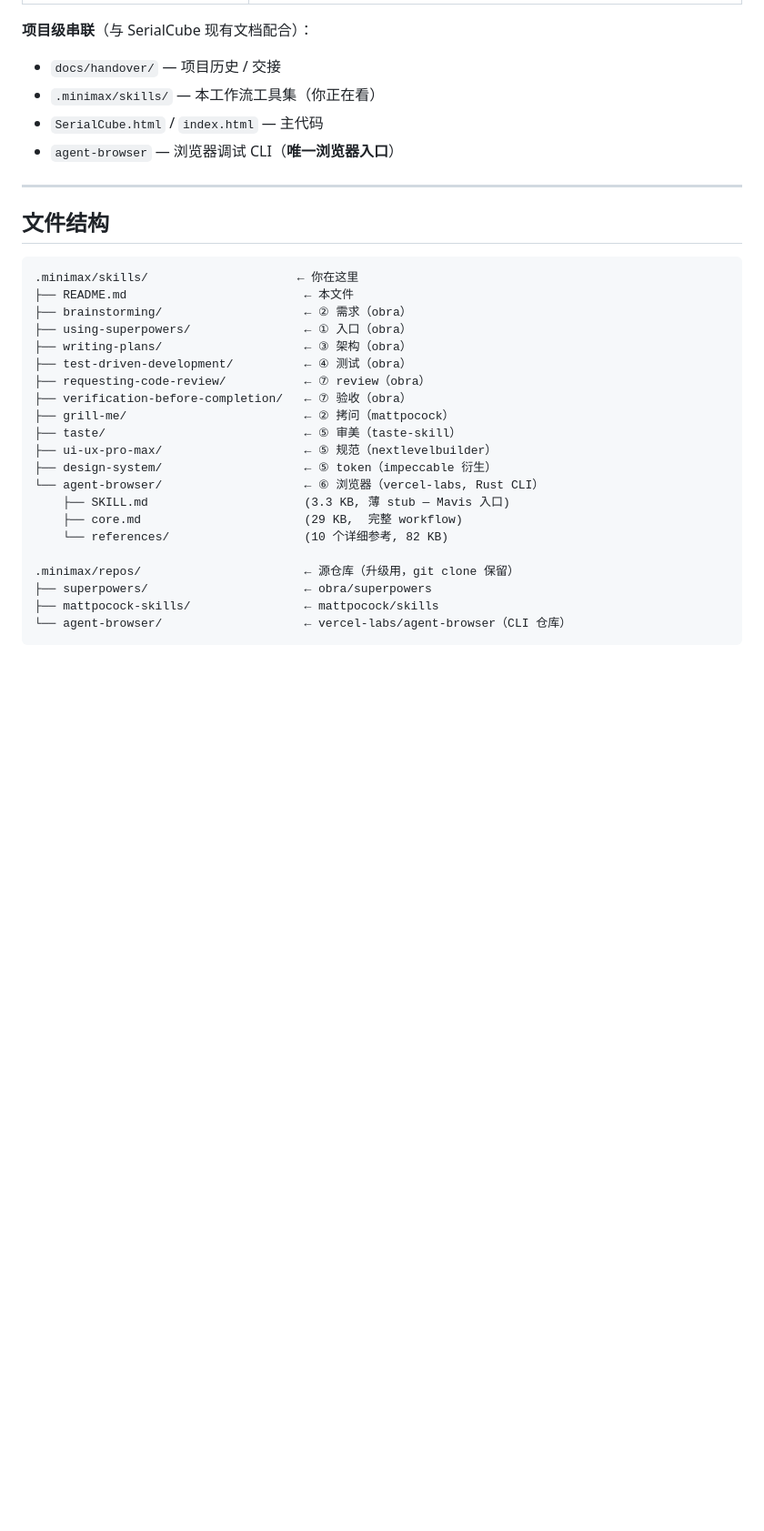
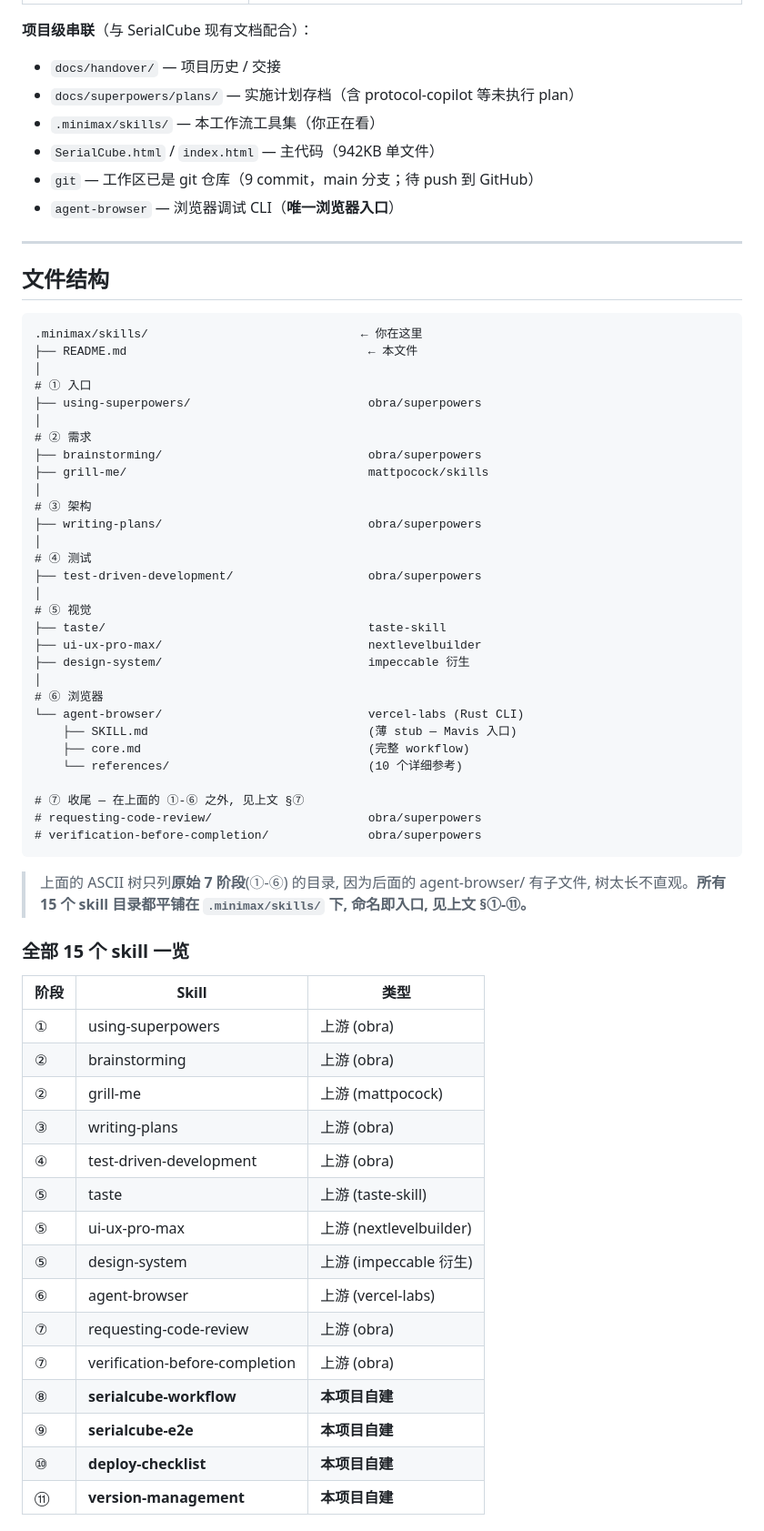
Before and after one commit to yubiediu826/SerialCubeWeb, a Markdown page: .minimax/skills/README.md, the part around one of its changes. Shown at 91% size. Rendered like a GitHub page; blank space fills up the shorter version.

Commit message:
docs(skills): 刷新 README — 11→15 skill, 7→11 阶段, 修正过时文件树, 补充更新/反模式章节

````diff
--- a/.minimax/skills/README.md
+++ b/.minimax/skills/README.md
@@ -133,8 +135,10 @@ agent-browser snapshot -i --json    # 4. 每次页面变都重 snapshot（ref
 
 **项目级串联**（与 SerialCube 现有文档配合）：
 - `docs/handover/` — 项目历史 / 交接
+- `docs/superpowers/plans/` — 实施计划存档（含 protocol-copilot 等未执行 plan）
 - `.minimax/skills/` — 本工作流工具集（你正在看）
-- `SerialCube.html` / `index.html` — 主代码
+- `SerialCube.html` / `index.html` — 主代码（942KB 单文件）
+- `git` — 工作区已是 git 仓库（9 commit，main 分支；待 push 到 GitHub）
 - `agent-browser` — 浏览器调试 CLI（**唯一浏览器入口**）
 
 ---
@@ -142,24 +146,57 @@ agent-browser snapshot -i --json    # 4. 每次页面变都重 snapshot（ref
 ## 文件结构
 
 ```
-.minimax/skills/                     ← 你在这里
-├── README.md                         ← 本文件
-├── brainstorming/                    ← ② 需求（obra）
-├── using-superpowers/                ← ① 入口（obra）
-├── writing-plans/                    ← ③ 架构（obra）
-├── test-driven-development/          ← ④ 测试（obra）
-├── requesting-code-review/           ← ⑦ review（obra）
-├── verification-before-completion/   ← ⑦ 验收（obra）
-├── grill-me/                         ← ② 拷问（mattpocock）
-├── taste/                            ← ⑤ 审美（taste-skill）
-├── ui-ux-pro-max/                    ← ⑤ 规范（nextlevelbuilder）
-├── design-system/                    ← ⑤ token（impeccable 衍生）
-└── agent-browser/                    ← ⑥ 浏览器（vercel-labs, Rust CLI）
-    ├── SKILL.md                      (3.3 KB, 薄 stub — Mavis 入口)
-    ├── core.md                       (29 KB,  完整 workflow)
-    └── references/                   (10 个详细参考, 82 KB)
+.minimax/skills/                              ← 你在这里
+├── README.md                                  ← 本文件
+│
+# ① 入口
+├── using-superpowers/                         obra/superpowers
+│
+# ② 需求
+├── brainstorming/                             obra/superpowers
+├── grill-me/                                  mattpocock/skills
+│
+# ③ 架构
+├── writing-plans/                             obra/superpowers
+│
+# ④ 测试
+├── test-driven-development/                   obra/superpowers
+│
+# ⑤ 视觉
+├── taste/                                     taste-skill
+├── ui-ux-pro-max/                             nextlevelbuilder
+├── design-system/                             impeccable 衍生
+│
+# ⑥ 浏览器
+└── agent-browser/                             vercel-labs (Rust CLI)
+    ├── SKILL.md                               (薄 stub — Mavis 入口)
+    ├── core.md                                (完整 workflow)
+    └── references/                            (10 个详细参考)
 
-.minimax/repos/                       ← 源仓库（升级用，git clone 保留）
-├── superpowers/                      ← obra/superpowers
-├── mattpocock-skills/                ← mattpocock/skills
-└── agent-browser/                    ← vercel-labs/agent-browser（CLI 仓库）
+# ⑦ 收尾 — 在上面的 ①-⑥ 之外, 见上文 §⑦
+# requesting-code-review/                      obra/superpowers
+# verification-before-completion/              obra/superpowers
+```
+
+> 上面的 ASCII 树只列**原始 7 阶段**(①-⑥) 的目录, 因为后面的 agent-browser/ 有子文件, 树太长不直观。**所有 15 个 skill 目录都平铺在 `.minimax/skills/` 下, 命名即入口, 见上文 §①-⑪。**
+
+### 全部 15 个 skill 一览
+
+| 阶段 | Skill | 类型 |
+|------|-------|------|
+| ① | using-superpowers | 上游 (obra) |
+| ② | brainstorming | 上游 (obra) |
+| ② | grill-me | 上游 (mattpocock) |
+| ③ | writing-plans | 上游 (obra) |
+| ④ | test-driven-development | 上游 (obra) |
+| ⑤ | taste | 上游 (taste-skill) |
+| ⑤ | ui-ux-pro-max | 上游 (nextlevelbuilder) |
+| ⑤ | design-system | 上游 (impeccable 衍生) |
+| ⑥ | agent-browser | 上游 (vercel-labs) |
+| ⑦ | requesting-code-review | 上游 (obra) |
+| ⑦ | verification-before-completion | 上游 (obra) |
+| ⑧ | **serialcube-workflow** | **本项目自建** |
+| ⑨ | **serialcube-e2e** | **本项目自建** |
+| ⑩ | **deploy-checklist** | **本项目自建** |
+| ⑪ | **version-management** | **本项目自建** |
+
````
Also changed, not shown: other parts of .minimax/skills/README.md (+89 -11 lines).
